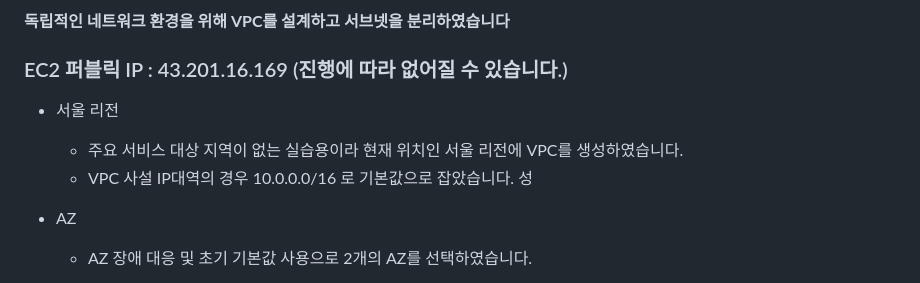
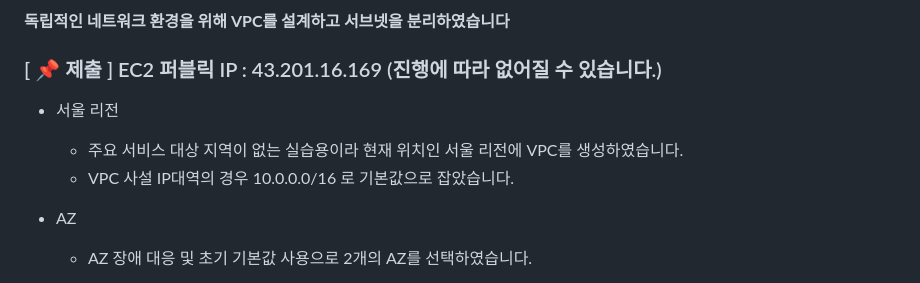
Before and after one commit to GreenAbocado/ch4, a Markdown page: STEP.md, the part around one of its changes. GitHub-like rendering.

```diff
--- a/STEP.md
+++ b/STEP.md
@@ -10,12 +12,12 @@
 
 **독립적인 네트워크 환경을 위해 VPC를 설계하고 서브넷을 분리하였습니다**
 
-### EC2 퍼블릭 IP : 43.201.16.169 (진행에 따라 없어질 수 있습니다.)
+### [ 📌 제출 ] EC2 퍼블릭 IP : 43.201.16.169 (진행에 따라 없어질 수 있습니다.)
 
 - 서울 리전
   - 주요 서비스 대상 지역이 없는 실습용이라 현재 위치인 서울 리전에 VPC를 생성하였습니다.
   - VPC 사설 IP대역의 경우 10.0.0.0/16 로 기본값으로 잡았습니다.
-성
+
 
 - AZ
   - AZ 장애 대응 및 초기 기본값 사용으로 2개의 AZ를 선택하였습니다.
```
Also changed, not shown: other parts of STEP.md (+41 -0 lines), img/LV2_Actuator_Info.png (added), img/LV2_RDS_SG.png (added), 3 other files.
